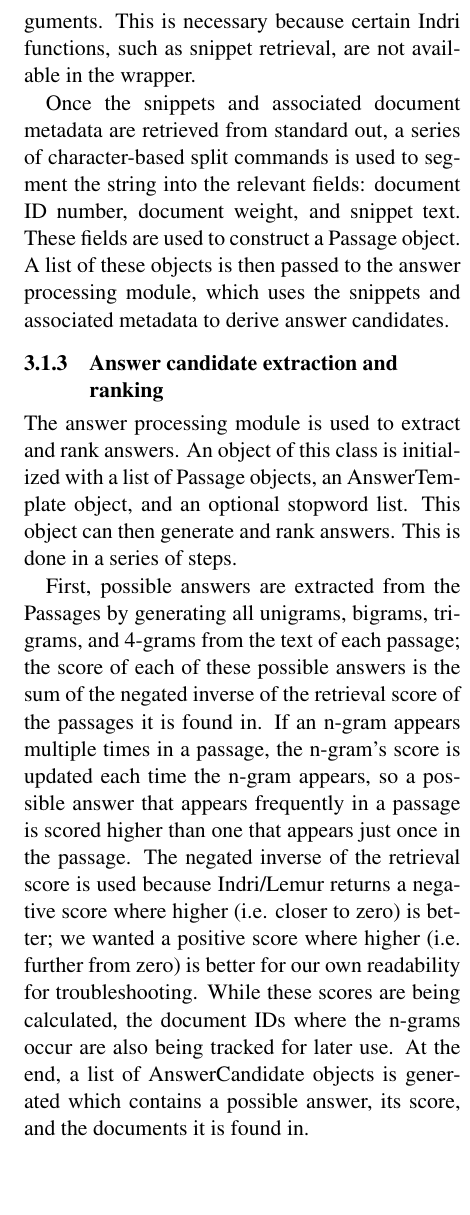
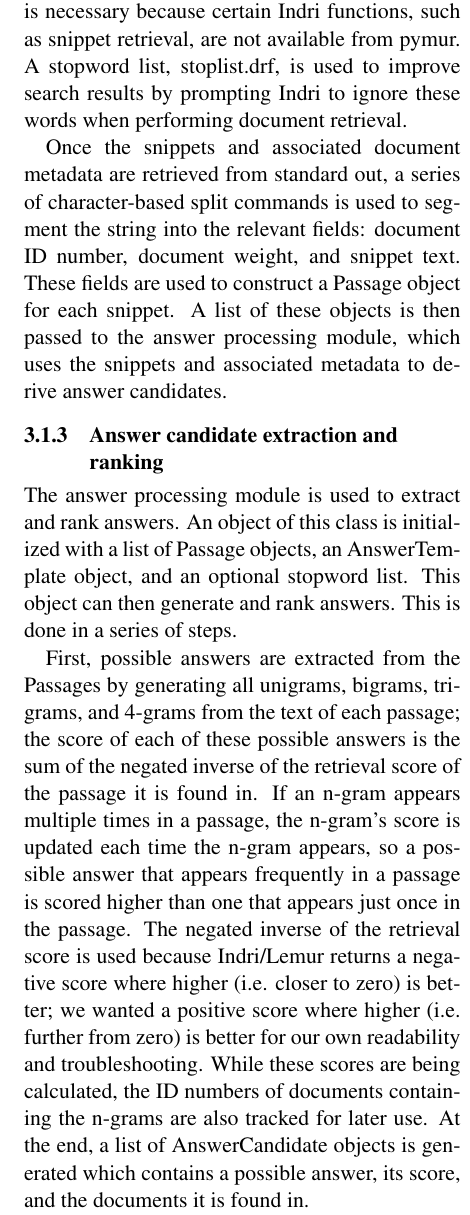
Before and after one commit to amkahn/question-answering, a LaTeX paper (doc/D2/D2.tex): part of one column of page 3 of 4, cut so that both start at the same text, the shorter picture padded with empty space. Compiled offline with pdfLaTeX.

Commit message:
Final edits to D2 documentation.

```diff
--- a/doc/D2/D2.tex
+++ b/doc/D2/D2.tex
@@ -78,13 +78,13 @@ The QueryProcessor is then used to generate a list of weighted search queries, e
 
 \subsubsection{Information retrieval}
 
-The infomation retrieval module uses the Indri/Lemur IR system to retrieve a series of twenty snippets and associated documents for each set of query terms passed to it by the query processing module. Although the Python wrapper pymur is used to index the document collection, this portion of the system uses Python's subprocess module to directly query Indri using command line arguments. This is necessary because certain Indri functions, such as snippet retrieval, are not available in the wrapper.
+The infomation retrieval module uses the Indri/Lemur IR system to retrieve a series of 100 snippets and associated documents for each set of query terms passed to it by the query processing module. Although pymur is used to index the document collection, this portion of the system instead uses Python's subprocess module to directly query Indri using the IndriRunQuery command and various command line arguments. This is necessary because certain Indri functions, such as snippet retrieval, are not available from pymur. A stopword list, stoplist.drf, is used to improve search results by prompting Indri to ignore these words when performing document retrieval.
 
-Once the snippets and associated document metadata are retrieved from standard out, a series of character-based split commands is used to segment the string into the relevant fields: document ID number, document weight, and snippet text. These fields are used to construct a Passage object. A list of these objects is then passed to the answer processing module, which uses the snippets and associated metadata to derive answer candidates.
+Once the snippets and associated document metadata are retrieved from standard out, a series of character-based split commands is used to segment the string into the relevant fields: document ID number, document weight, and snippet text. These fields are used to construct a Passage object for each snippet. A list of these objects is then passed to the answer processing module, which uses the snippets and associated metadata to derive answer candidates.
 
 \subsubsection{Answer candidate extraction and ranking}
 
 The answer processing module is used to extract and rank answers.  An object of this class is initialized with a list of Passage objects, an AnswerTemplate object, and an optional stopword list.  This object can then generate and rank answers.  This is done in a series of steps.
 
-First, possible answers are extracted from the Passages by generating all unigrams, bigrams, trigrams, and 4-grams from the text of each passage; the score of each of these possible answers is the sum of the negated inverse of the retrieval score of the passages it is found in.  If an n-gram appears multiple times in a passage, the n-gram's score is updated each time the n-gram appears, so a possible answer that appears frequently in a passage is scored higher than one that appears just once in the passage.  The negated inverse of the retrieval score is used because Indri/Lemur returns a negative score where higher (i.e. closer to zero) is better; we wanted a positive score where higher (i.e. further from zero) is better for our own readability for troubleshooting.  While these scores are being calculated, the document IDs where the n-grams occur are also being tracked for later use.  At the end, a list of AnswerCandidate objects is generated which contains a possible answer, its score, and the documents it is found in.
+First, possible answers are extracted from the Passages by generating all unigrams, bigrams, trigrams, and 4-grams from the text of each passage; the score of each of these possible answers is the sum of the negated inverse of the retrieval score of the passage it is found in.  If an n-gram appears multiple times in a passage, the n-gram's score is updated each time the n-gram appears, so a possible answer that appears frequently in a passage is scored higher than one that appears just once in the passage.  The negated inverse of the retrieval score is used because Indri/Lemur returns a negative score where higher (i.e. closer to zero) is better; we wanted a positive score where higher (i.e. further from zero) is better for our own readability and troubleshooting.  While these scores are being calculated, the ID numbers of documents containing the n-grams are also tracked for later use.  At the end, a list of AnswerCandidate objects is generated which contains a possible answer, its score, and the documents it is found in.
 
@@ -92,7 +92,7 @@ After this, the AnswerCandidates go through a filtering step.  At this step, any
 
 Next, the answers are reweighted.  At this point, any answers that did not appear in more than one passage are discarded.  Additionally, this is the place where constraints on named entity type from the AnswerTemplate can be applied to increase or decrease AnswerCandidate scores; currently, since no constraints are being generated at the query processing stage, there is nothing to apply.
 
-Lastly, the answers are ranked by score, and the top 20 are returned.  When the output is generated, for each answer, one of the document IDs where it occurred is randomly selected as the source of the answer.  In future development, a more clever method for selecting which document ID to use as the answer source will be employed.
+Lastly, the answers are ranked by score, and the top 20 are returned.  For each answer generated, one of the document IDs where the n-gram occurred is randomly selected as the source of the answer.  In future development, a more clever method for selecting which document ID to use as the answer source will be employed.
 
 \section{Results}
 
```
Also changed, not shown: doc/D2/D2.pdf, doc/D2/D2.tex (14 more changed lines), 2 other files.
